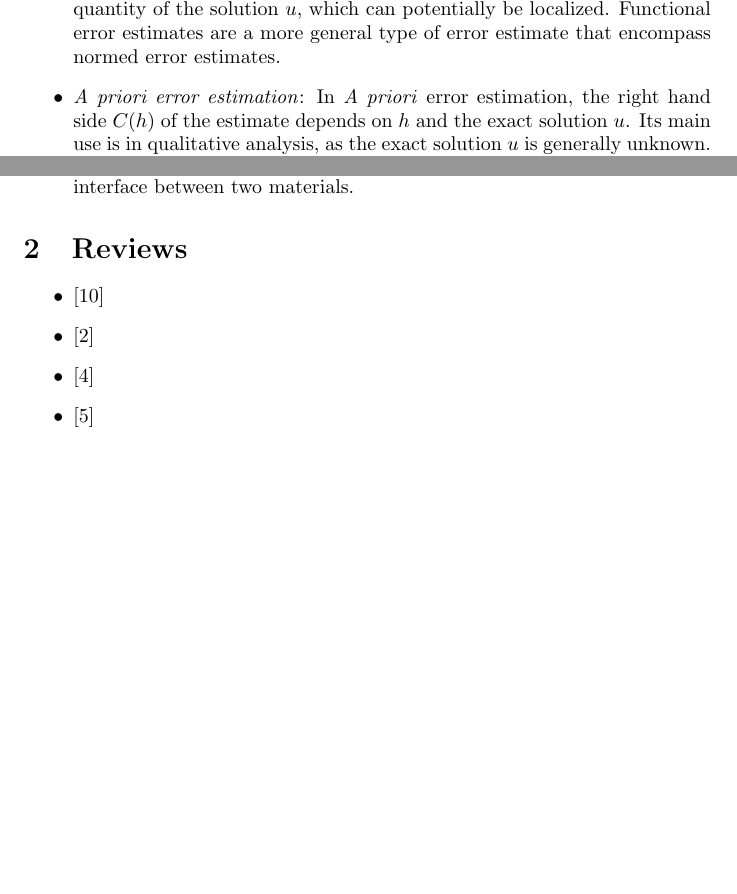
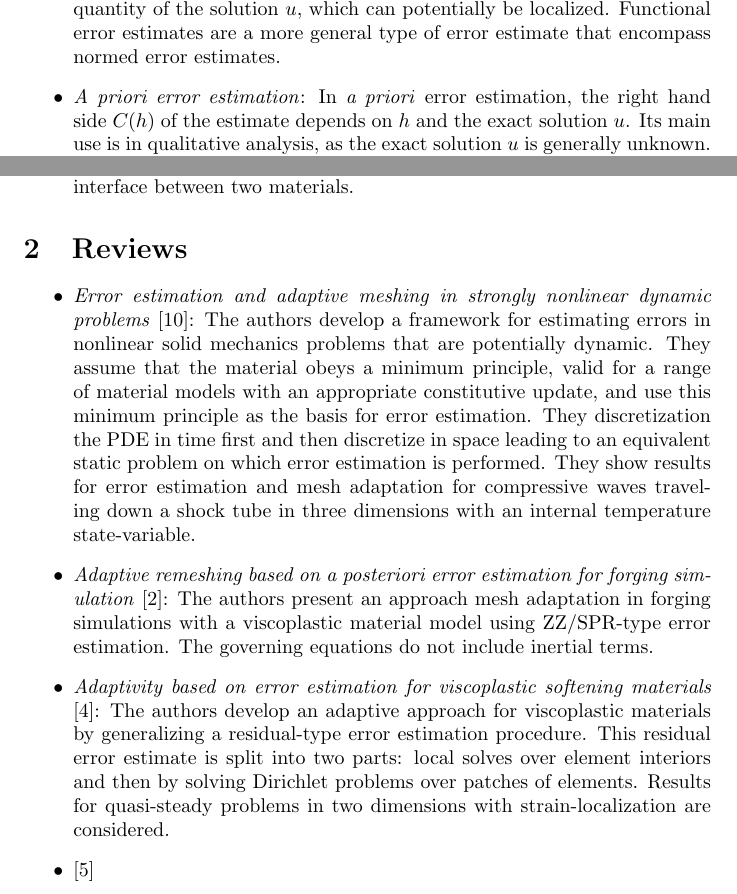
Before and after one commit to bgranzow/error_estimation_lit, a LaTeX document (review.tex): two parts of pages 1 and 2 of 4, joined at a grey line, cut so that both start at the same text, the shorter picture padded with empty space. Compiled offline with pdfLaTeX.

Commit message:
summary of first few papers

```diff
--- a/review.tex
+++ b/review.tex
@@ -22,7 +22,7 @@ are typically written of the form $| J(u) - J(u^h) | \leq C(h)$,
 where $J(u)$ denotes some functional quantity of the solution $u$, which
 can potentially be localized. Functional error estimates are a more
 general type of error estimate that encompass normed error estimates.
-\item \emph{A priori error estimation}: In \emph{A priori} error estimation,
+\item \emph{A priori error estimation}: In \emph{a priori} error estimation,
 the right hand side $C(h)$ of the estimate depends on $h$ and the
 exact solution $u$. Its main use is in qualitative analysis, as the exact
 solution $u$ is generally unknown. For instance, an error estimate of the
@@ -69,9 +69,32 @@ indicator might indicate refinement at the interface between two materials.
 \section{Reviews}
 
 \begin{itemize}
-\item \cite{radovitzky1999error}
-\item \cite{boussetta2006adaptive}
-\item \cite{diez2000adaptivity}
+\item
+\emph{Error estimation and adaptive meshing in strongly nonlinear dynamic
+problems} \cite{radovitzky1999error}: The authors develop a framework for
+estimating errors in nonlinear solid mechanics problems that are potentially
+dynamic. They assume that the material obeys a minimum principle, valid
+for a range of material models with an appropriate constitutive update,
+and use this minimum principle as the basis for error estimation. They
+discretization the PDE in time first and then discretize in space leading
+to an equivalent static problem on which error estimation is performed.
+They show results for error estimation and mesh adaptation for compressive
+waves traveling down a shock tube in three dimensions with an internal
+temperature state-variable.
+\item
+\emph{Adaptive remeshing based on a posteriori error estimation for forging
+simulation} \cite{boussetta2006adaptive}: The authors present an approach
+mesh adaptation in forging simulations with a viscoplastic material model
+using ZZ/SPR-type error estimation. The governing equations do not include
+inertial terms.
+\item
+\emph{Adaptivity based on error estimation for viscoplastic softening
+materials}  \cite{diez2000adaptivity}: The authors develop an adaptive
+approach for viscoplastic materials by generalizing a residual-type
+error estimation procedure. This residual error estimate is split into two
+parts: local solves over element interiors and then by solving Dirichlet
+problems over patches of elements. Results for quasi-steady problems in
+two dimensions with strain-localization are considered.
 \item \cite{ladeveze2003estimation}
 \item \cite{verdugo2014error}
 \item \cite{biotteau2012three}
```
